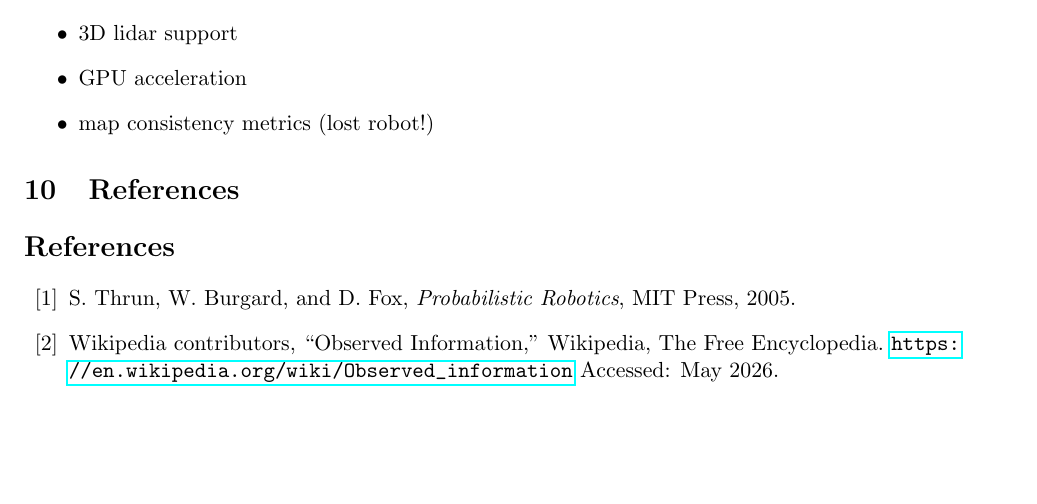
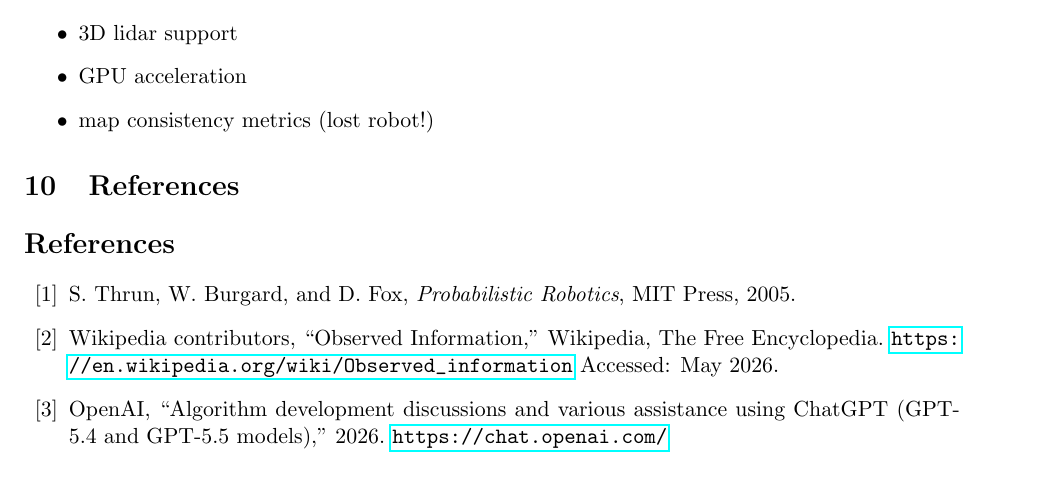
Before and after one commit to StuartGJohnson/global_robot_localization, a LaTeX paper (writeup/algo.tex): part of page 6 of 6, cut so that both start at the same text. Compiled offline with pdfLaTeX.

Commit message:
Add openai reference.

```diff
--- a/writeup/algo.tex
+++ b/writeup/algo.tex
@@ -372,6 +372,13 @@ Wikipedia, The Free Encyclopedia.
 \url{https://en.wikipedia.org/wiki/Observed_information}
 Accessed: May 2026.
 
+\bibitem{chatgpt2026}
+OpenAI,
+``Algorithm development discussions and various assistance using ChatGPT
+(GPT-5.4 and GPT-5.5 models),''
+2026.
+\url{https://chat.openai.com/}
+
 \end{thebibliography}
 
 \end{document}
```
Also changed, not shown: docs/algo.pdf, writeup/algo.pdf.
